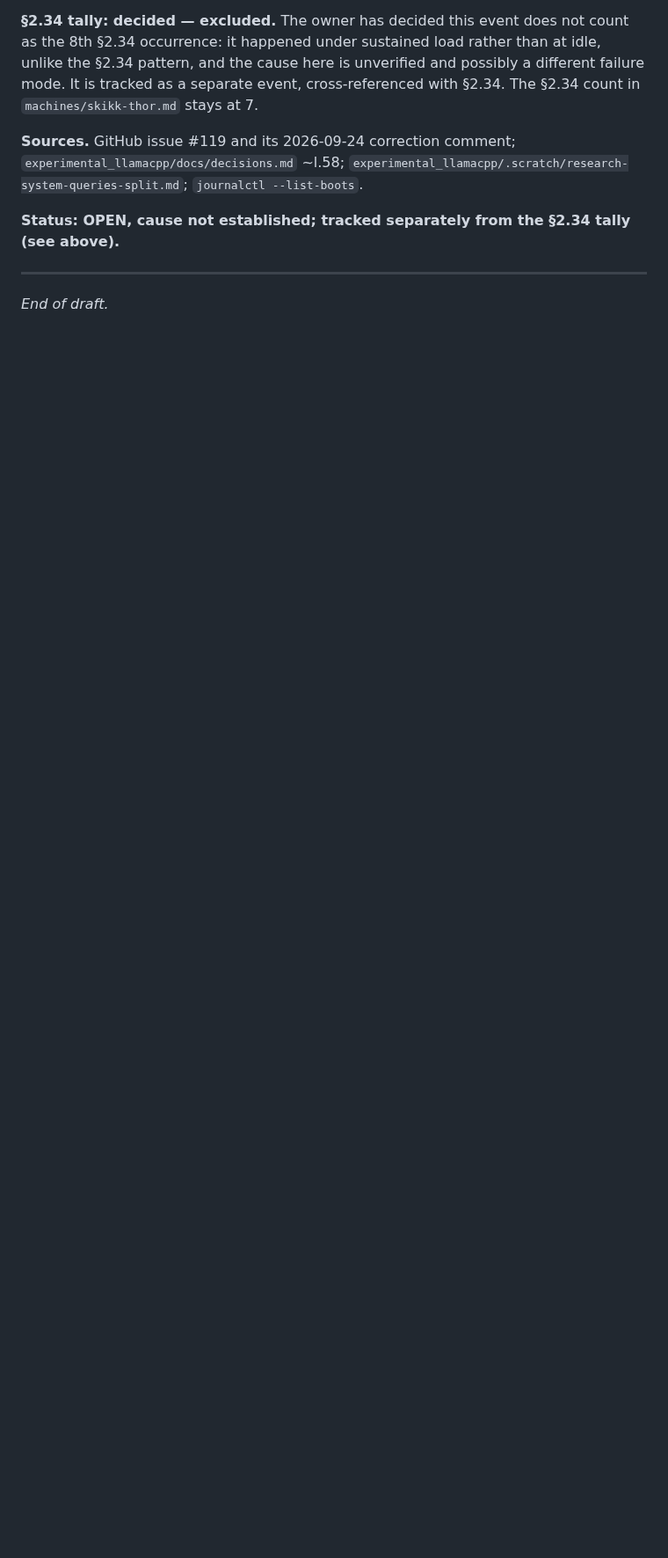
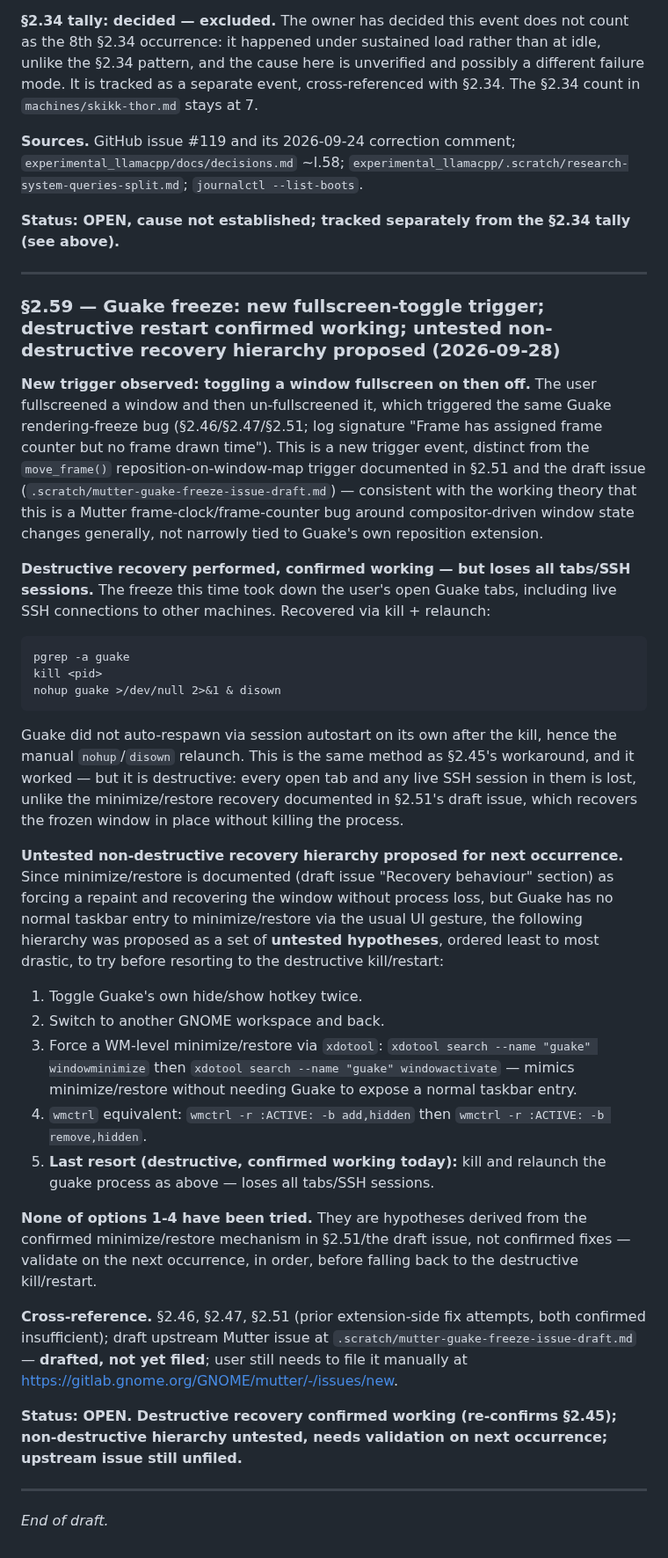
Before and after one commit to kaybenleroll/random_llm_projects, a Markdown page: system_queries/doc/skikk-thor-history.md, the part around the change. Shown at 88% size. GitHub-like rendering; blank space fills up the shorter version.

Commit message:
docs(skikk-thor): record 2026-09-28 Guake fullscreen-toggle freeze and recovery hierarchy (§2.59) (#129)

````diff
--- a/system_queries/doc/skikk-thor-history.md
+++ b/system_queries/doc/skikk-thor-history.md
@@ -1218,4 +1218,32 @@ Boost restored to 1 afterwards. **Supportive, not conclusive:** order confound (
 
 ---
 
+### §2.59 — Guake freeze: new fullscreen-toggle trigger; destructive restart confirmed working; untested non-destructive recovery hierarchy proposed (2026-09-28)
+
+**New trigger observed: toggling a window fullscreen on then off.** The user fullscreened a window and then un-fullscreened it, which triggered the same Guake rendering-freeze bug (§2.46/§2.47/§2.51; log signature "Frame has assigned frame counter but no frame drawn time"). This is a new trigger event, distinct from the `move_frame()` reposition-on-window-map trigger documented in §2.51 and the draft issue (`.scratch/mutter-guake-freeze-issue-draft.md`) — consistent with the working theory that this is a Mutter frame-clock/frame-counter bug around compositor-driven window state changes generally, not narrowly tied to Guake's own reposition extension.
+
+**Destructive recovery performed, confirmed working — but loses all tabs/SSH sessions.** The freeze this time took down the user's open Guake tabs, including live SSH connections to other machines. Recovered via kill + relaunch:
+```
+pgrep -a guake
+kill <pid>
+nohup guake >/dev/null 2>&1 & disown
+```
+Guake did not auto-respawn via session autostart on its own after the kill, hence the manual `nohup`/`disown` relaunch. This is the same method as §2.45's workaround, and it worked — but it is destructive: every open tab and any live SSH session in them is lost, unlike the minimize/restore recovery documented in §2.51's draft issue, which recovers the frozen window in place without killing the process.
+
+**Untested non-destructive recovery hierarchy proposed for next occurrence.** Since minimize/restore is documented (draft issue "Recovery behaviour" section) as forcing a repaint and recovering the window without process loss, but Guake has no normal taskbar entry to minimize/restore via the usual UI gesture, the following hierarchy was proposed as a set of **untested hypotheses**, ordered least to most drastic, to try before resorting to the destructive kill/restart:
+
+1. Toggle Guake's own hide/show hotkey twice.
+2. Switch to another GNOME workspace and back.
+3. Force a WM-level minimize/restore via `xdotool`: `xdotool search --name "guake" windowminimize` then `xdotool search --name "guake" windowactivate` — mimics minimize/restore without needing Guake to expose a normal taskbar entry.
+4. `wmctrl` equivalent: `wmctrl -r :ACTIVE: -b add,hidden` then `wmctrl -r :ACTIVE: -b remove,hidden`.
+5. **Last resort (destructive, confirmed working today):** kill and relaunch the guake process as above — loses all tabs/SSH sessions.
+
+**None of options 1-4 have been tried.** They are hypotheses derived from the confirmed minimize/restore mechanism in §2.51/the draft issue, not confirmed fixes — validate on the next occurrence, in order, before falling back to the destructive kill/restart.
+
+**Cross-reference.** §2.46, §2.47, §2.51 (prior extension-side fix attempts, both confirmed insufficient); draft upstream Mutter issue at `.scratch/mutter-guake-freeze-issue-draft.md` — **drafted, not yet filed**; user still needs to file it manually at https://gitlab.gnome.org/GNOME/mutter/-/issues/new.
+
+**Status: OPEN. Destructive recovery confirmed working (re-confirms §2.45); non-destructive hierarchy untested, needs validation on next occurrence; upstream issue still unfiled.**
+
+---
+
 _End of draft._
````
Also changed, not shown: 1 other file.
